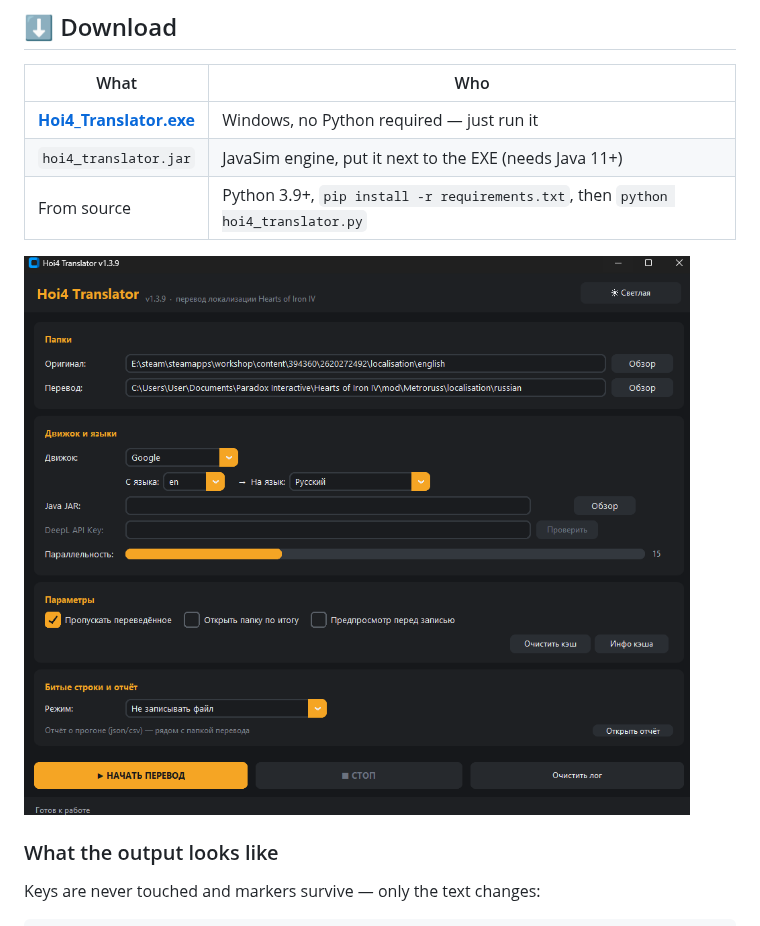
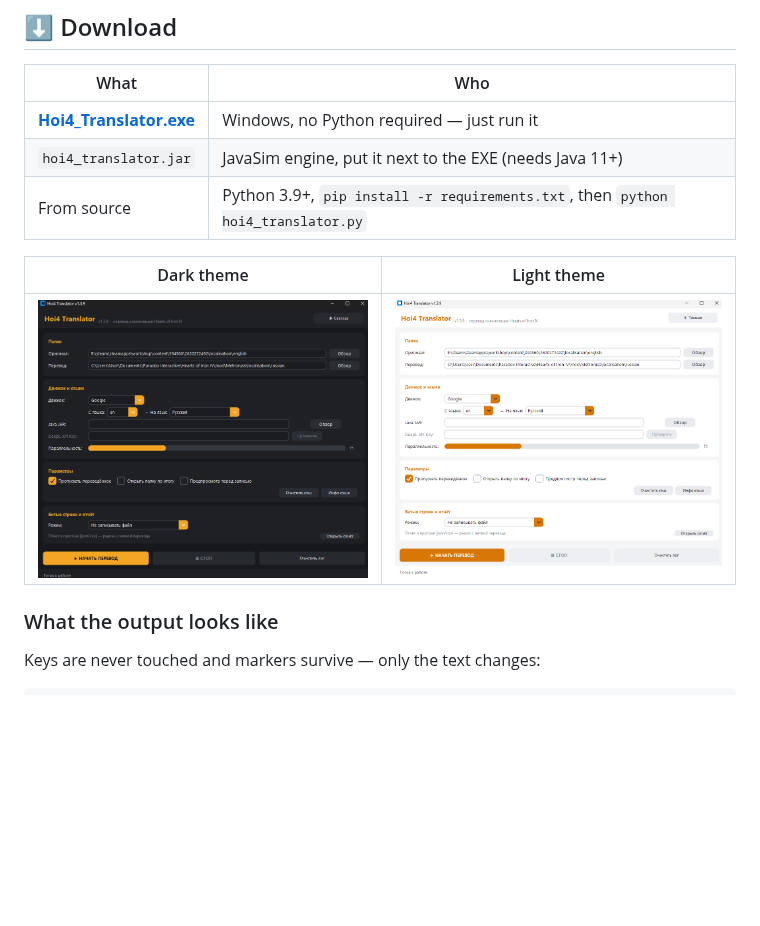
Before and after one commit to xsitraxs/Hoi4_translator, a Markdown page: README.en.md, the part around the change. Drawn GitHub-style; pictures changed too: docs/images/main-window-light.png (added); blank space fills up the shorter version.

```diff
--- a/README.en.md
+++ b/README.en.md
@@ -21,7 +21,9 @@ Point the tool at a mod's `localisation` folder, pick a target language and an e
 | `hoi4_translator.jar` | JavaSim engine, put it next to the EXE (needs Java 11+) |
 | From source | Python 3.9+, `pip install -r requirements.txt`, then `python hoi4_translator.py` |
 
-![HoI4 Translator main window](docs/images/main-window-dark.png)
+| Dark theme | Light theme |
+| --- | --- |
+| ![Main window, dark theme](docs/images/main-window-dark.png) | ![Main window, light theme](docs/images/main-window-light.png) |
 
 ### What the output looks like
 
```
Also changed, not shown: README.md (+3 -1 lines), 2 other files.
